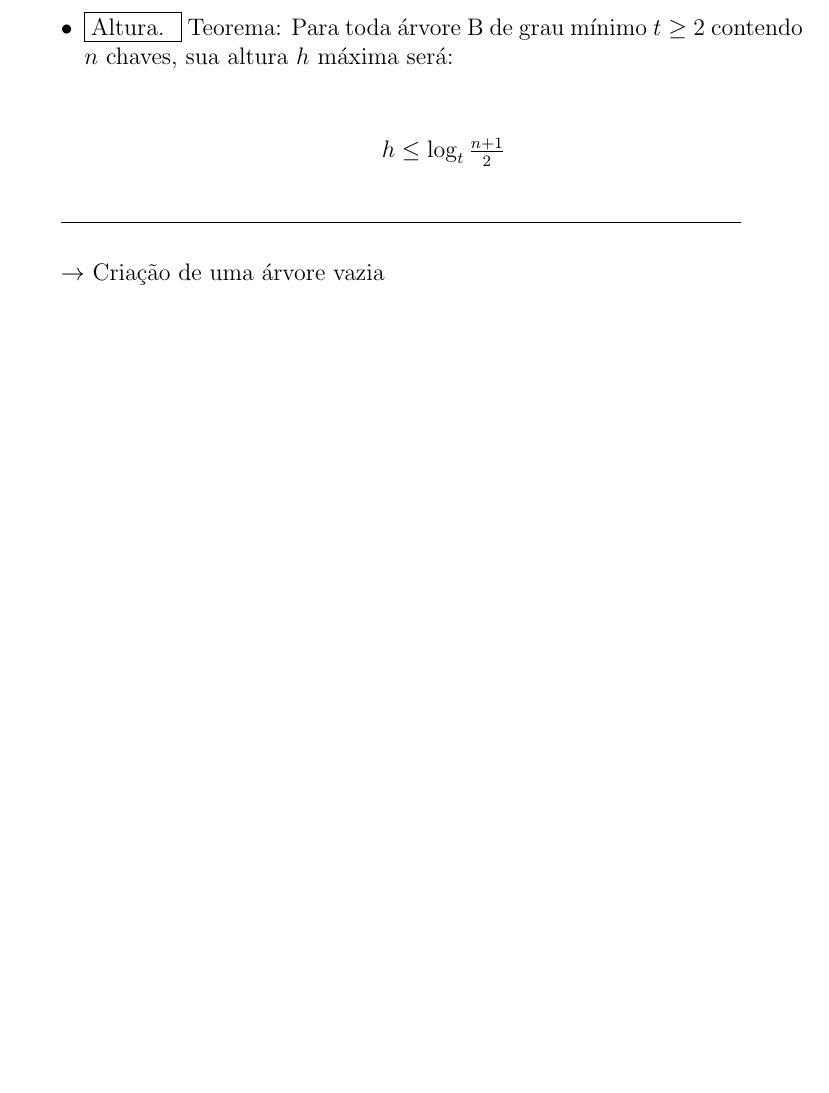
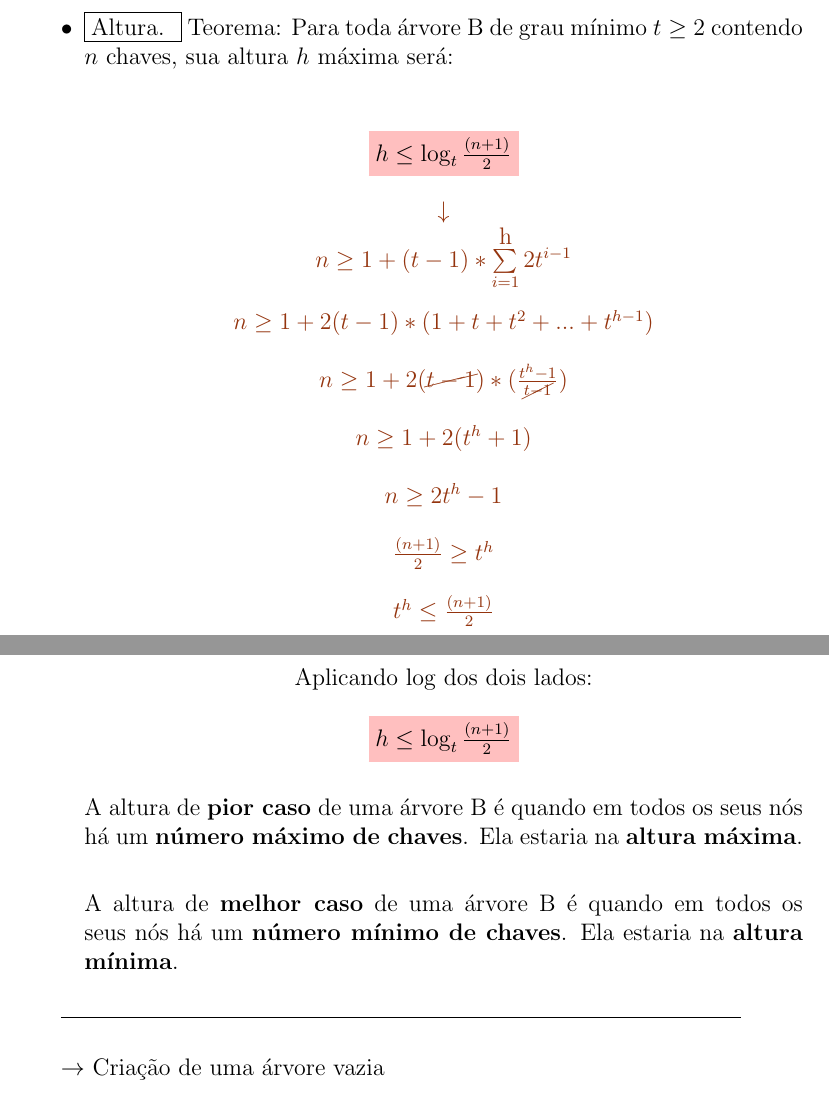
Before and after one commit to KennedyRMenezes/USP_SI, a LaTeX document (03. Algoritmos e Estruturas de Dados II (AED II)/AEDIIArquivos.tex): part of page 5 of 17 before the commit and two parts of pages 5 and 6 of 18 after it, the two joined at a grey line, cut so that both start at the same text, the shorter picture padded with empty space. Compiled offline with pdfLaTeX.

Commit message:
Adicionando notas sobre altura da árvore

```diff
--- a/03. Algoritmos e Estruturas de Dados II (AED II)/AEDIIArquivos.tex
+++ b/03. Algoritmos e Estruturas de Dados II (AED II)/AEDIIArquivos.tex
@@ -2,13 +2,13 @@
 \usepackage{tabto}
 \newcommand\mytab{\tab \hspace{-5cm}}
 \usepackage[utf8]{inputenc}
-\usepackage[normalem]{ulem}
+\usepackage{ulem}
 \usepackage[dvipsnames]{xcolor}
 \usepackage{amssymb}
 \usepackage{algpseudocode}
 \usepackage{amsmath}
 \usepackage{mathtools}
-
+\usepackage{cancel}
 
 
 \begin{document}
@@ -193,9 +193,33 @@ $k_{1} \leq key_{1}[x] \leq k_{2} \leq key_{2}[x] \leq ... \leq key_{n[x]}[x] \l
 \item \fcolorbox{black}{white}{Altura. } Teorema: Para toda árvore B de grau mínimo $t \geq 2$ contendo $n$ chaves, sua altura $h$ máxima será:\\
 
 \begin{center}
-$h \leq \log_{t}\frac{n+1}{2}$
+\fcolorbox{pink}{pink}{$h \leq \log_{t} \frac{(n+1)}{2}$}\\
+\textcolor{white}{$\rightarrow$}\\
+\color{RawSienna}
+$\downarrow$\\
+$n \geq 1 + (t-1) * \sum\limits_{i=1}^{\mbox h}2t^{i-1}$\\
+\textcolor{white}{$\rightarrow$}\\
+$n \geq 1 + 2(t-1) * (1 + t + t^2 + ... + t^{h-1})$\\
+\textcolor{white}{$\rightarrow$}\\
+$n \geq 1 + 2(\cancel{t-1}) * (\frac{t^h-1}{\cancel{t-1}})$\\
+\textcolor{white}{$\rightarrow$}\\
+$n \geq 1 + 2(t^h+1)$\\
+\textcolor{white}{$\rightarrow$}\\
+$n \geq 2t^h-1$\\
+\textcolor{white}{$\rightarrow$}\\
+$\frac{(n+1)}{2} \geq t^h$\\
+\textcolor{white}{$\rightarrow$}\\
+$t^h \leq \frac{(n+1)}{2}$\\
+\textcolor{white}{$\rightarrow$}\\
+\color{black}
+Aplicando $\log$ dos dois lados:\\
+\textcolor{white}{$\rightarrow$}\\
+\fcolorbox{pink}{pink}{$h \leq \log_{t} \frac{(n+1)}{2}$}
 \end{center}
 
+A altura de \textbf{pior caso} de uma árvore B é quando em todos os seus nós há um \textbf{número máximo de chaves}. Ela estaria na \textbf{altura máxima}.\\
+
+A altura de \textbf{melhor caso} de uma árvore B é quando em todos os seus nós há um \textbf{número mínimo de chaves}. Ela estaria na \textbf{altura mínima}.
 
 \end{itemize}
 
```
Also changed, not shown: 03. Algoritmos e Estruturas de Dados II (AED II)/AEDIIArquivos.pdf, 3 other files.
